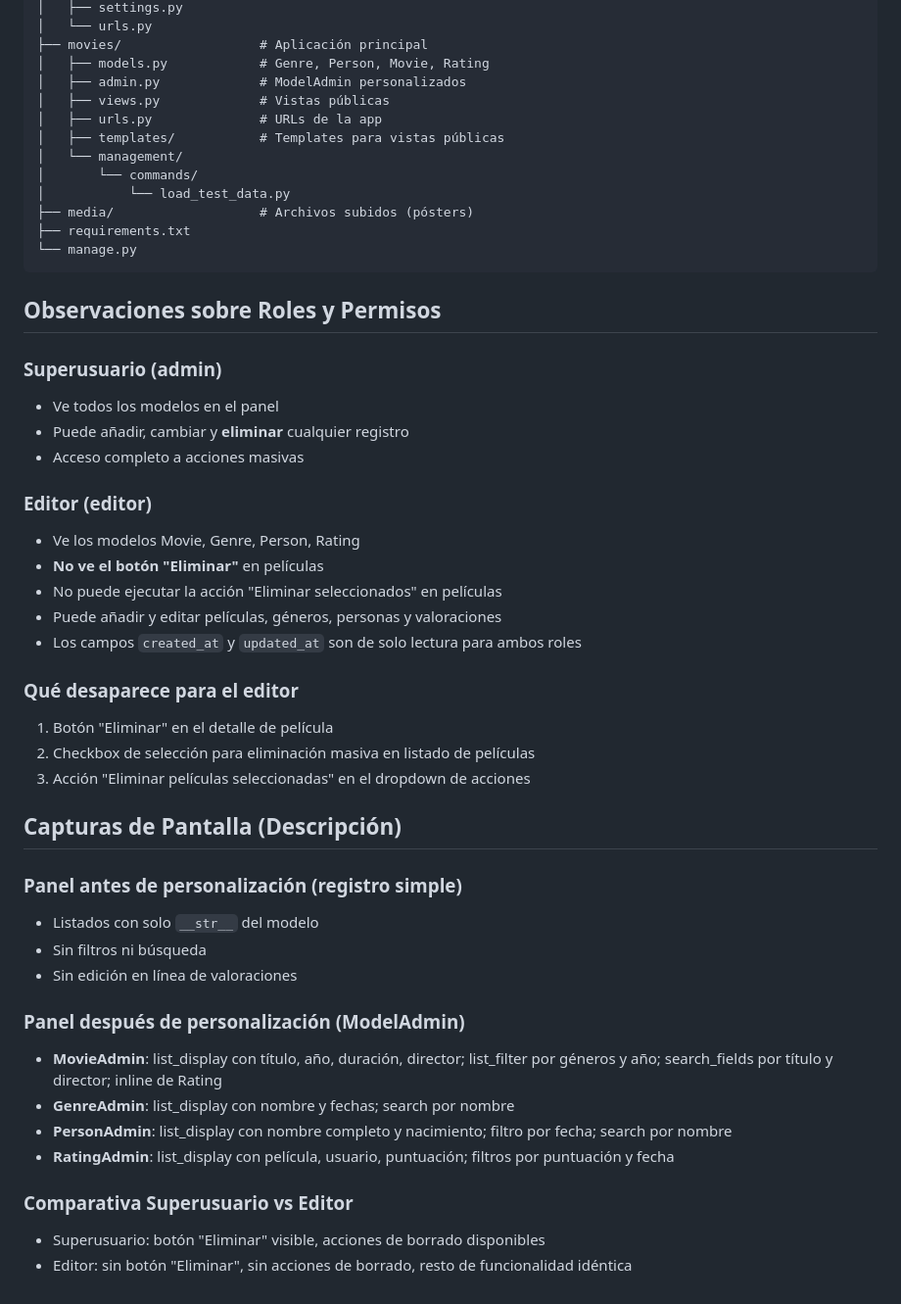
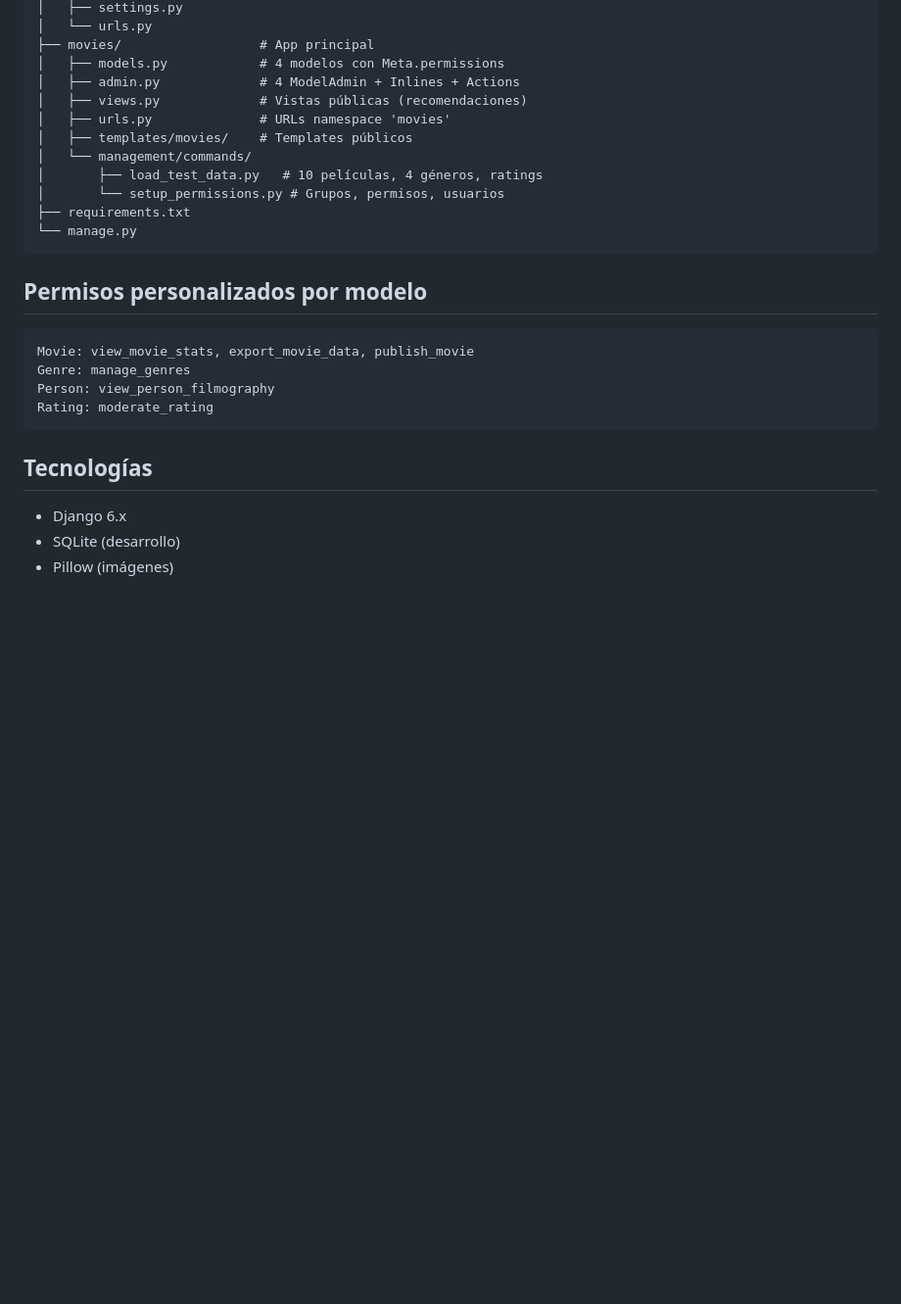
Before and after one commit to yo-sud/Django-05, a Markdown page: README.md, the part around one of its changes. Shown at 98% size. Rendered like a GitHub page; blank space fills up the shorter version.

````diff
--- a/README.md
+++ b/README.md
@@ -66,51 +70,28 @@ movies_project/
 │   ├── settings.py
 │   └── urls.py
-├── movies/                  # Aplicación principal
-│   ├── models.py            # Genre, Person, Movie, Rating
-│   ├── admin.py             # ModelAdmin personalizados
-│   ├── views.py             # Vistas públicas
-│   ├── urls.py              # URLs de la app
-│   ├── templates/           # Templates para vistas públicas
-│   └── management/
-│       └── commands/
-│           └── load_test_data.py
-├── media/                   # Archivos subidos (pósters)
+├── movies/                  # App principal
+│   ├── models.py            # 4 modelos con Meta.permissions
+│   ├── admin.py             # 4 ModelAdmin + Inlines + Actions
+│   ├── views.py             # Vistas públicas (recomendaciones)
+│   ├── urls.py              # URLs namespace 'movies'
+│   ├── templates/movies/    # Templates públicos
+│   └── management/commands/
+│       ├── load_test_data.py   # 10 películas, 4 géneros, ratings
+│       └── setup_permissions.py # Grupos, permisos, usuarios
 ├── requirements.txt
 └── manage.py
 ```
 
-## Observaciones sobre Roles y Permisos
+## Permisos personalizados por modelo
 
-### Superusuario (admin)
-- Ve todos los modelos en el panel
-- Puede añadir, cambiar y **eliminar** cualquier registro
-- Acceso completo a acciones masivas
+```python
+Movie: view_movie_stats, export_movie_data, publish_movie
+Genre: manage_genres
+Person: view_person_filmography
+Rating: moderate_rating
+```
 
-### Editor (editor)
-- Ve los modelos Movie, Genre, Person, Rating
-- **No ve el botón "Eliminar"** en películas
-- No puede ejecutar la acción "Eliminar seleccionados" en películas
-- Puede añadir y editar películas, géneros, personas y valoraciones
-- Los campos `created_at` y `updated_at` son de solo lectura para ambos roles
-
-### Qué desaparece para el editor
-1. Botón "Eliminar" en el detalle de película
-2. Checkbox de selección para eliminación masiva en listado de películas
-3. Acción "Eliminar películas seleccionadas" en el dropdown de acciones
-
-## Capturas de Pantalla (Descripción)
-
-### Panel antes de personalización (registro simple)
-- Listados con solo `__str__` del modelo
-- Sin filtros ni búsqueda
-- Sin edición en línea de valoraciones
-
-### Panel después de personalización (ModelAdmin)
-- **MovieAdmin**: list_display con título, año, duración, director; list_filter por géneros y año; search_fields por título y director; inline de Rating
-- **GenreAdmin**: list_display con nombre y fechas; search por nombre
-- **PersonAdmin**: list_display con nombre completo y nacimiento; filtro por fecha; search por nombre
-- **RatingAdmin**: list_display con película, usuario, puntuación; filtros por puntuación y fecha
-
-### Comparativa Superusuario vs Editor
-- Superusuario: botón "Eliminar" visible, acciones de borrado disponibles
-- Editor: sin botón "Eliminar", sin acciones de borrado, resto de funcionalidad idéntica
+## Tecnologías
+- Django 6.x
+- SQLite (desarrollo)
+- Pillow (imágenes)
````
Also changed, not shown: other parts of README.md (+44 -40 lines).
